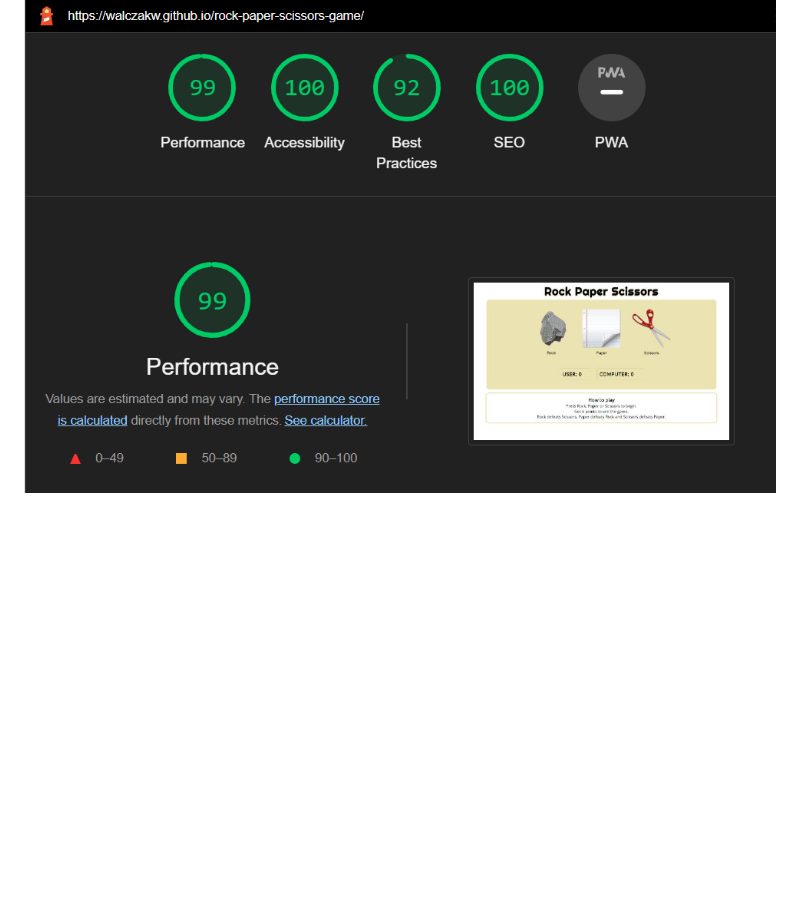
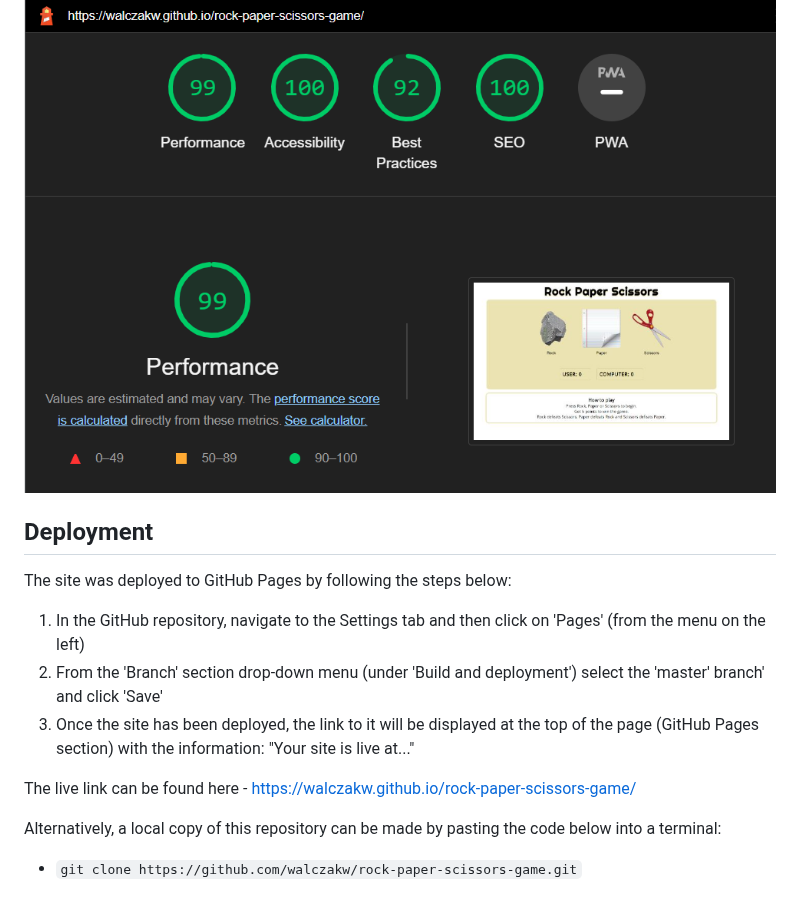
Before and after one commit to walczakw/rock-paper-scissors-game, a Markdown page: README.md, the part around the change. GitHub-like rendering; blank space fills up the shorter version.

Commit message:
Add text to 'deployment' section of README

```diff
--- a/README.md
+++ b/README.md
@@ -79,3 +79,17 @@ The following validator tools were used:
   - The performance was tested using 'Lighthouse validator' in Google Chrome Dev Tools in 'Incognito' mode.
 
 ![Lighthouse validator](https://github.com/walczakw/rock-paper-scissors-game/blob/main/docs/readme-images/lighthouse-validator.png)
+
+
+
+## Deployment
+
+The site was deployed to GitHub Pages by following the steps below:
+  1. In the GitHub repository, navigate to the Settings tab and then click on 'Pages' (from the menu on the left)
+  2. From the 'Branch' section drop-down menu (under 'Build and deployment') select the 'master' branch' and click 'Save'
+  3. Once the site has been deployed, the link to it will be displayed at the top of the page (GitHub Pages section) with the information: "Your site is live at..."
+
+The live link can be found here - https://walczakw.github.io/rock-paper-scissors-game/
+
+Alternatively, a local copy of this repository can be made by pasting the code below into a terminal:
+  - `git clone https://github.com/walczakw/rock-paper-scissors-game.git`
```
